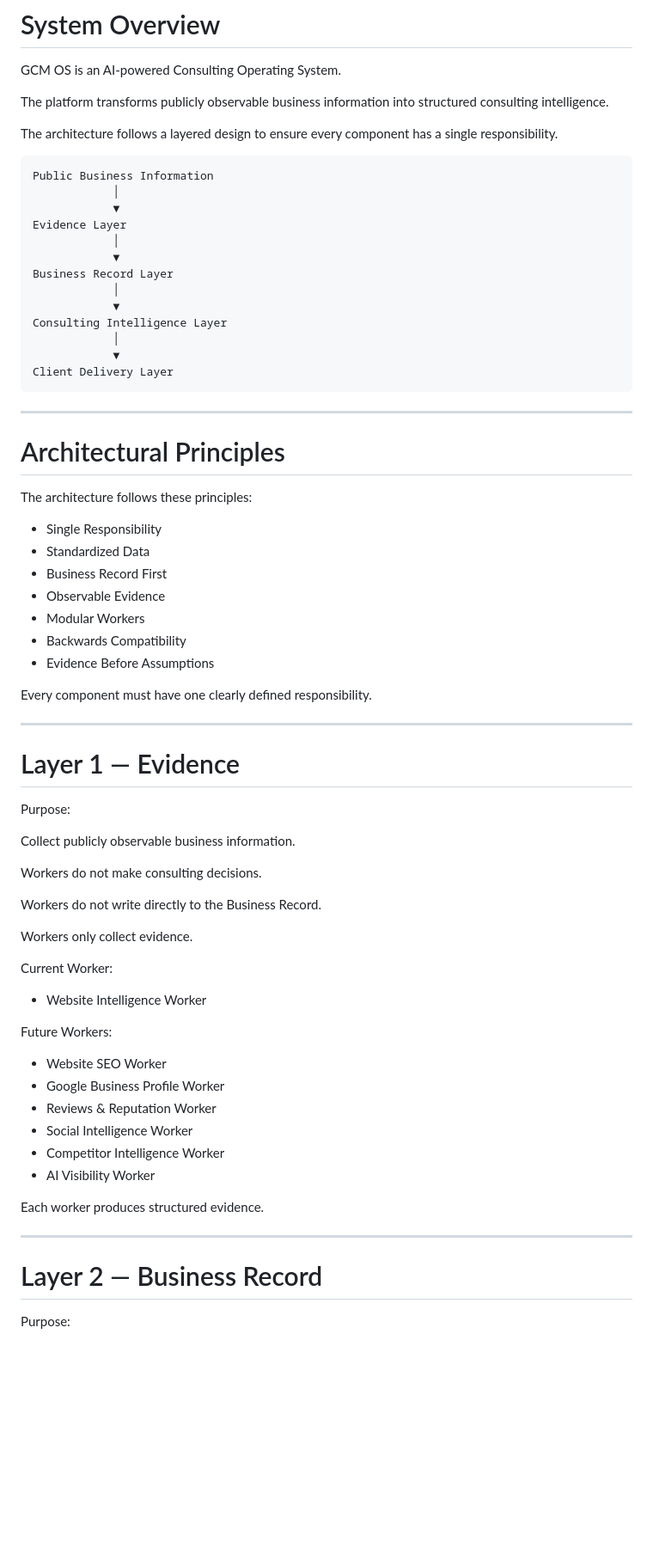
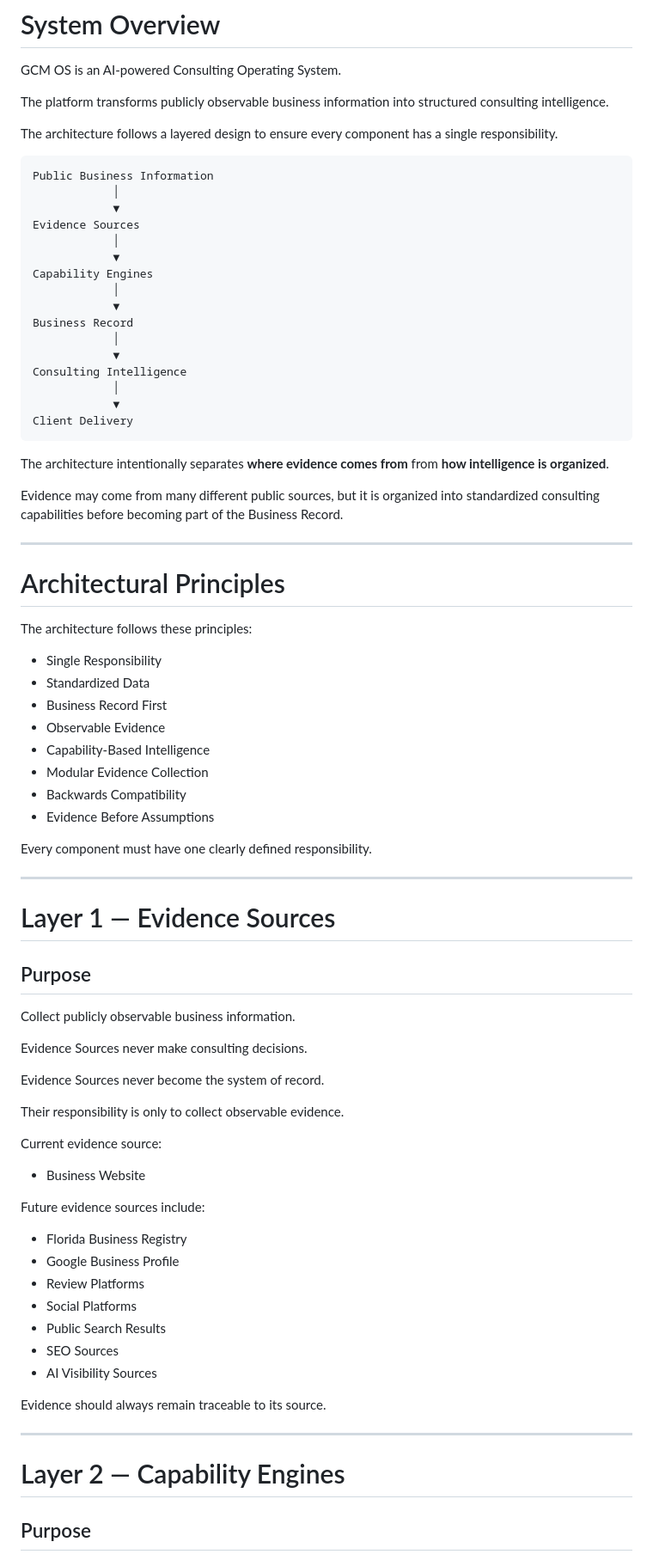
Before and after one commit to globalconceptsmediallc-oss/gcm-operating-system-app, a Markdown page: docs/ARCHITECTURE.md, the part around one of its changes. Shown at 86% size. GitHub-like rendering; blank space fills up the shorter version.

````diff
--- a/docs/ARCHITECTURE.md
+++ b/docs/ARCHITECTURE.md
@@ -28,17 +28,24 @@ The architecture follows a layered design to ensure every component has a single
 Public Business Information
             │
             ▼
-Evidence Layer
+Evidence Sources
             │
             ▼
-Business Record Layer
+Capability Engines
             │
             ▼
-Consulting Intelligence Layer
+Business Record
             │
             ▼
-Client Delivery Layer
+Consulting Intelligence
+            │
+            ▼
+Client Delivery
 ```
+
+The architecture intentionally separates **where evidence comes from** from **how intelligence is organized**.
+
+Evidence may come from many different public sources, but it is organized into standardized consulting capabilities before becoming part of the Business Record.
 
 ---
 
@@ -50,7 +57,8 @@ The architecture follows these principles:
 - Standardized Data
 - Business Record First
 - Observable Evidence
-- Modular Workers
+- Capability-Based Intelligence
+- Modular Evidence Collection
 - Backwards Compatibility
 - Evidence Before Assumptions
 
@@ -58,36 +66,37 @@ Every component must have one clearly defined responsibility.
 
 ---
 
-# Layer 1 — Evidence
+# Layer 1 — Evidence Sources
 
-Purpose:
+## Purpose
 
 Collect publicly observable business information.
 
-Workers do not make consulting decisions.
+Evidence Sources never make consulting decisions.
 
-Workers do not write directly to the Business Record.
+Evidence Sources never become the system of record.
 
-Workers only collect evidence.
+Their responsibility is only to collect observable evidence.
 
-Current Worker:
+Current evidence source:
 
-- Website Intelligence Worker
+- Business Website
 
-Future Workers:
+Future evidence sources include:
 
-- Website SEO Worker
-- Google Business Profile Worker
-- Reviews & Reputation Worker
-- Social Intelligence Worker
-- Competitor Intelligence Worker
-- AI Visibility Worker
+- Florida Business Registry
+- Google Business Profile
+- Review Platforms
+- Social Platforms
+- Public Search Results
+- SEO Sources
+- AI Visibility Sources
 
-Each worker produces structured evidence.
+Evidence should always remain traceable to its source.
 
 ---
 
-# Layer 2 — Business Record
+# Layer 2 — Capability Engines
 
-Purpose:
+## Purpose
 
````
Also changed, not shown: other parts of docs/ARCHITECTURE.md (+293 -108 lines).
